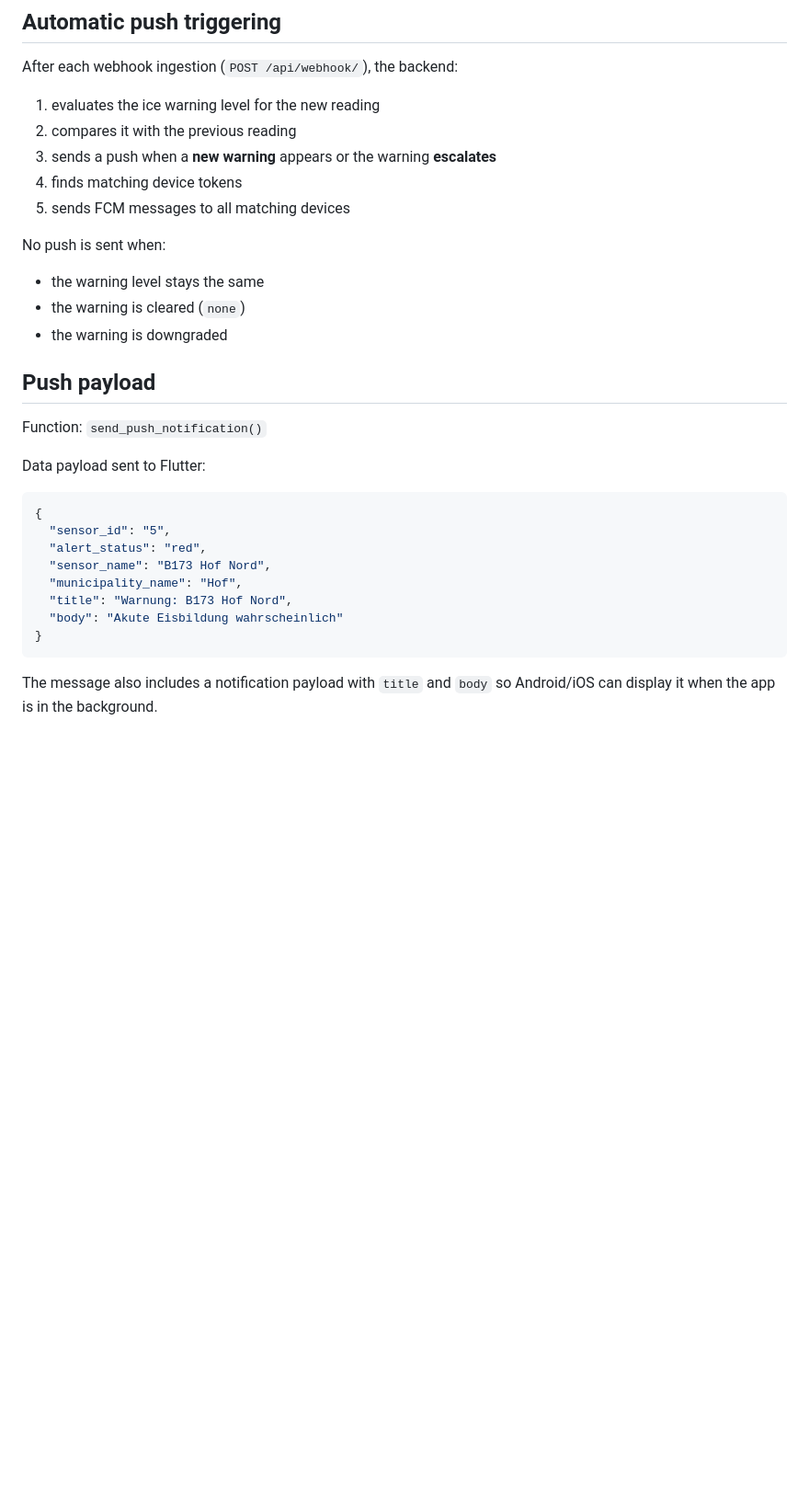
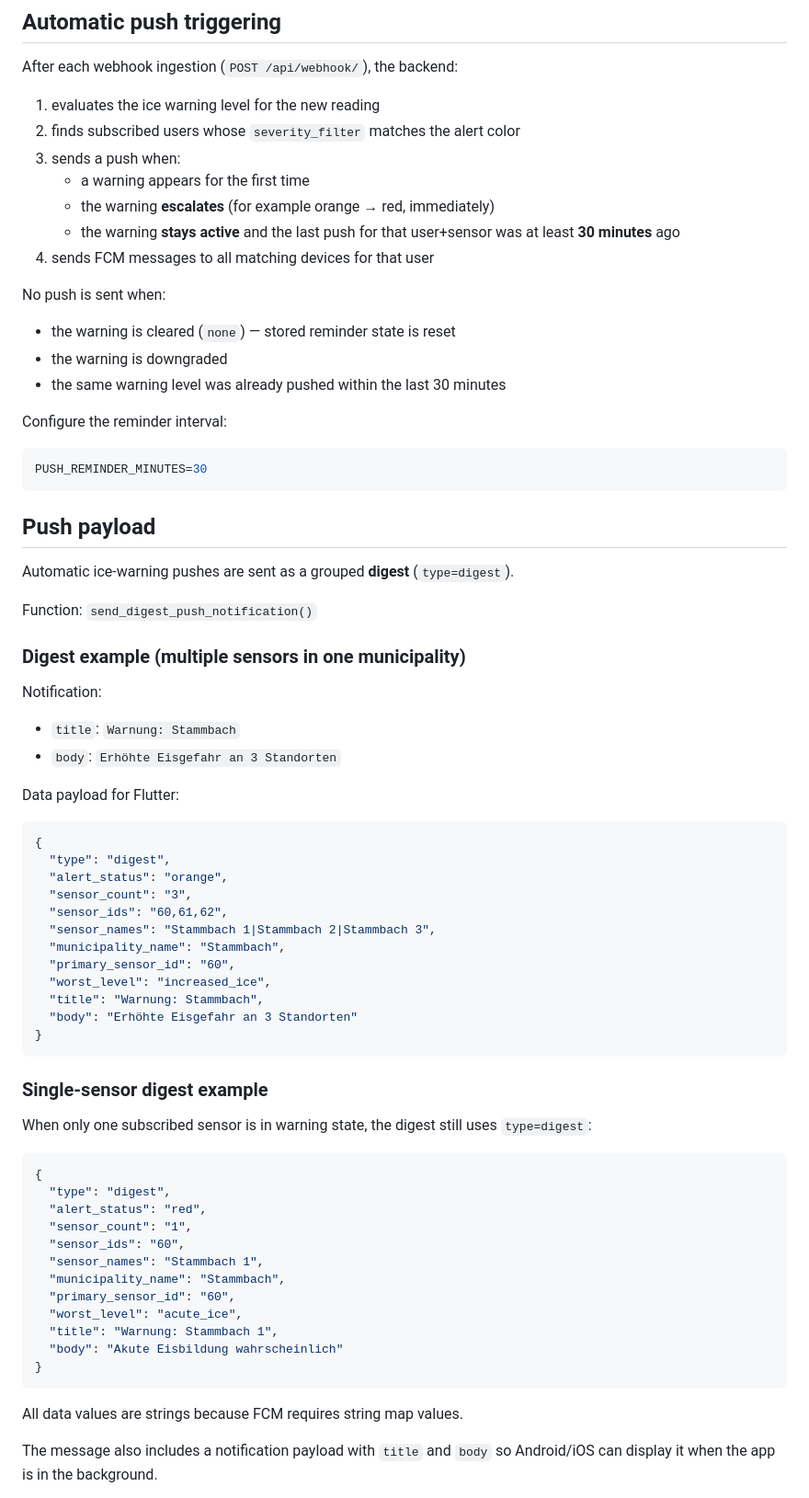
Before and after one commit to kf-PLUS-GmbH/tausense-api, a Markdown page: docs/PUSH_NOTIFICATIONS.md, the part around the change printed below. Shown: that part at 92% size. Rendered like a GitHub page; blank space fills up the shorter version.

````diff
--- a/docs/PUSH_NOTIFICATIONS.md
+++ b/docs/PUSH_NOTIFICATIONS.md
@@ -166,32 +166,74 @@ POST /api/devices/register/
 After each webhook ingestion (`POST /api/webhook/`), the backend:
 
 1. evaluates the ice warning level for the new reading
-2. compares it with the previous reading
-3. sends a push when a **new warning** appears or the warning **escalates**
-4. finds matching device tokens
-5. sends FCM messages to all matching devices
+2. finds subscribed users whose `severity_filter` matches the alert color
+3. sends a push when:
+   - a warning appears for the first time
+   - the warning **escalates** (for example orange → red, immediately)
+   - the warning **stays active** and the last push for that user+sensor was at least **30 minutes** ago
+4. sends FCM messages to all matching devices for that user
 
 No push is sent when:
 
-- the warning level stays the same
-- the warning is cleared (`none`)
+- the warning is cleared (`none`) — stored reminder state is reset
 - the warning is downgraded
+- the same warning level was already pushed within the last 30 minutes
+
+Configure the reminder interval:
+
+```env
+PUSH_REMINDER_MINUTES=30
+```
 
 ## Push payload
 
-Function: `send_push_notification()`
+Automatic ice-warning pushes are sent as a grouped **digest** (`type=digest`).
 
-Data payload sent to Flutter:
+Function: `send_digest_push_notification()`
+
+### Digest example (multiple sensors in one municipality)
+
+Notification:
+
+- `title`: `Warnung: Stammbach`
+- `body`: `Erhöhte Eisgefahr an 3 Standorten`
+
+Data payload for Flutter:
 
 ```json
 {
-  "sensor_id": "5",
+  "type": "digest",
+  "alert_status": "orange",
+  "sensor_count": "3",
+  "sensor_ids": "60,61,62",
+  "sensor_names": "Stammbach 1|Stammbach 2|Stammbach 3",
+  "municipality_name": "Stammbach",
+  "primary_sensor_id": "60",
+  "worst_level": "increased_ice",
+  "title": "Warnung: Stammbach",
+  "body": "Erhöhte Eisgefahr an 3 Standorten"
+}
+```
+
+### Single-sensor digest example
+
+When only one subscribed sensor is in warning state, the digest still uses `type=digest`:
+
+```json
+{
+  "type": "digest",
   "alert_status": "red",
-  "sensor_name": "B173 Hof Nord",
-  "municipality_name": "Hof",
-  "title": "Warnung: B173 Hof Nord",
+  "sensor_count": "1",
+  "sensor_ids": "60",
+  "sensor_names": "Stammbach 1",
+  "municipality_name": "Stammbach",
+  "primary_sensor_id": "60",
+  "worst_level": "acute_ice",
+  "title": "Warnung: Stammbach 1",
   "body": "Akute Eisbildung wahrscheinlich"
 }
 ```
 
+All data values are strings because FCM requires string map values.
+
 The message also includes a notification payload with `title` and `body` so Android/iOS can display it when the app is in the background.
````
Also changed, not shown: other parts of docs/PUSH_NOTIFICATIONS.md (+11 -0 lines), README.md (+11 -2 lines), img/tausense-logo.png (added), 13 other files.
